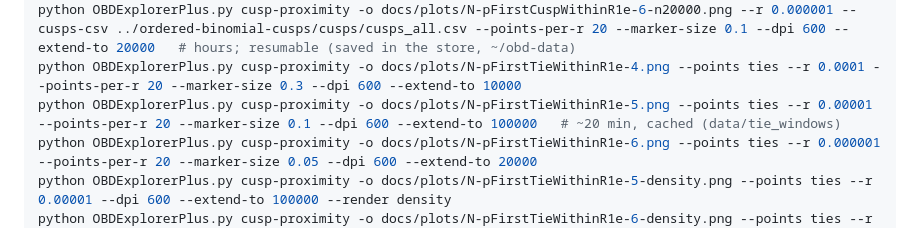
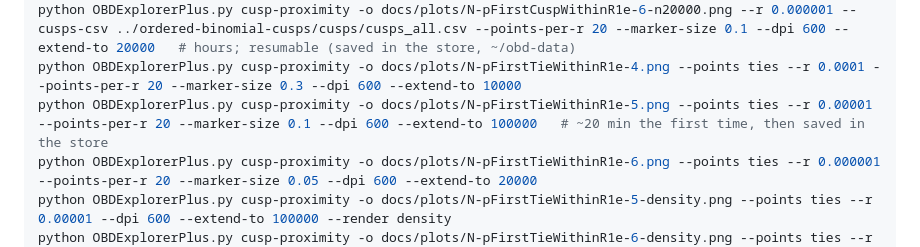
Before and after one commit to dperlman/OBDExplorer, a Markdown page: README.md, the part around the change. Drawn GitHub-style.

Commit message:
README, plots README: the window searches are saved in the store
Co-Authored-By: Claude Opus 5.5 <noreply@anthropic.com>

```diff
--- a/README.md
+++ b/README.md
@@ -85,7 +85,7 @@ python OBDExplorerPlus.py cusp-proximity -o docs/plots/N-pFirstCuspWithinR1e-5.p
 python OBDExplorerPlus.py cusp-proximity -o docs/plots/N-pFirstCuspWithinR1e-6.png --r 0.000001 --cusps-csv ../ordered-binomial-cusps/cusps/cusps_all.csv --points-per-r 20 --marker-size 0.1 --dpi 600
 python OBDExplorerPlus.py cusp-proximity -o docs/plots/N-pFirstCuspWithinR1e-6-n20000.png --r 0.000001 --cusps-csv ../ordered-binomial-cusps/cusps/cusps_all.csv --points-per-r 20 --marker-size 0.1 --dpi 600 --extend-to 20000   # hours; resumable (saved in the store, ~/obd-data)
 python OBDExplorerPlus.py cusp-proximity -o docs/plots/N-pFirstTieWithinR1e-4.png --points ties --r 0.0001 --points-per-r 20 --marker-size 0.3 --dpi 600 --extend-to 10000
-python OBDExplorerPlus.py cusp-proximity -o docs/plots/N-pFirstTieWithinR1e-5.png --points ties --r 0.00001 --points-per-r 20 --marker-size 0.1 --dpi 600 --extend-to 100000   # ~20 min, cached (data/tie_windows)
+python OBDExplorerPlus.py cusp-proximity -o docs/plots/N-pFirstTieWithinR1e-5.png --points ties --r 0.00001 --points-per-r 20 --marker-size 0.1 --dpi 600 --extend-to 100000   # ~20 min the first time, then saved in the store
 python OBDExplorerPlus.py cusp-proximity -o docs/plots/N-pFirstTieWithinR1e-6.png --points ties --r 0.000001 --points-per-r 20 --marker-size 0.05 --dpi 600 --extend-to 20000
 python OBDExplorerPlus.py cusp-proximity -o docs/plots/N-pFirstTieWithinR1e-5-density.png --points ties --r 0.00001 --dpi 600 --extend-to 100000 --render density
 python OBDExplorerPlus.py cusp-proximity -o docs/plots/N-pFirstTieWithinR1e-6-density.png --points ties --r 0.000001 --dpi 600 --extend-to 20000 --render density
```
Also changed, not shown: docs/plots/README.md (+2 -2 lines).
